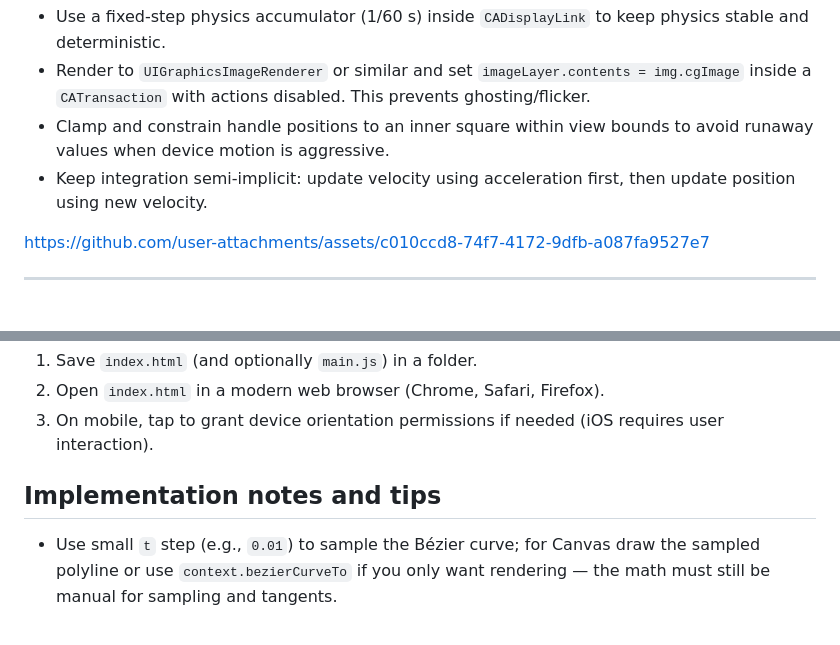
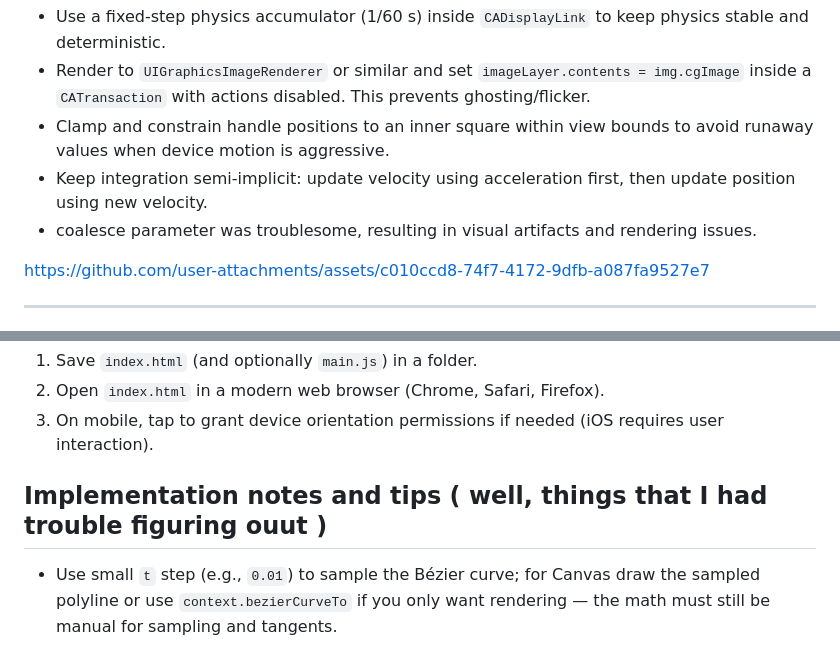
Before and after one commit to SSK0414/Flamapp, a Markdown page: README.md, 2 parts joined by grey strips. Rendered like a GitHub page.

Commit message:
Update README
tiny tiny notes that tells about troubles I had in this project.

```diff
--- a/README.md
+++ b/README.md
@@ -92,6 +92,7 @@ Tune `k` and `c` to get the desired softness/stretch behavior: lower `k` and mod
 * Render to `UIGraphicsImageRenderer` or similar and set `imageLayer.contents = img.cgImage` inside a `CATransaction` with actions disabled. This prevents ghosting/flicker.
 * Clamp and constrain handle positions to an inner square within view bounds to avoid runaway values when device motion is aggressive.
 * Keep integration semi-implicit: update velocity using acceleration first, then update position using new velocity.
+* coalesce parameter was troublesome, resulting in visual artifacts and rendering issues.
 
 https://github.com/user-attachments/assets/c010ccd8-74f7-4172-9dfb-a087fa9527e7
 
@@ -128,7 +129,7 @@ https://github.com/user-attachments/assets/c010ccd8-74f7-4172-9dfb-a087fa9527e7
 2. Open `index.html` in a modern web browser (Chrome, Safari, Firefox).
 3. On mobile, tap to grant device orientation permissions if needed (iOS requires user interaction).
 
-## Implementation notes and tips
+## Implementation notes and tips ( well, things that I had trouble figuring ouut )
 
 * Use small `t` step (e.g., `0.01`) to sample the Bézier curve; for Canvas draw the sampled polyline or use `context.bezierCurveTo` if you only want rendering — the math must still be manual for sampling and tangents.
 * For stable physics, use `requestAnimationFrame` and clamp `dt` to avoid large steps; consider a fixed-step accumulator similar to iOS.
```
